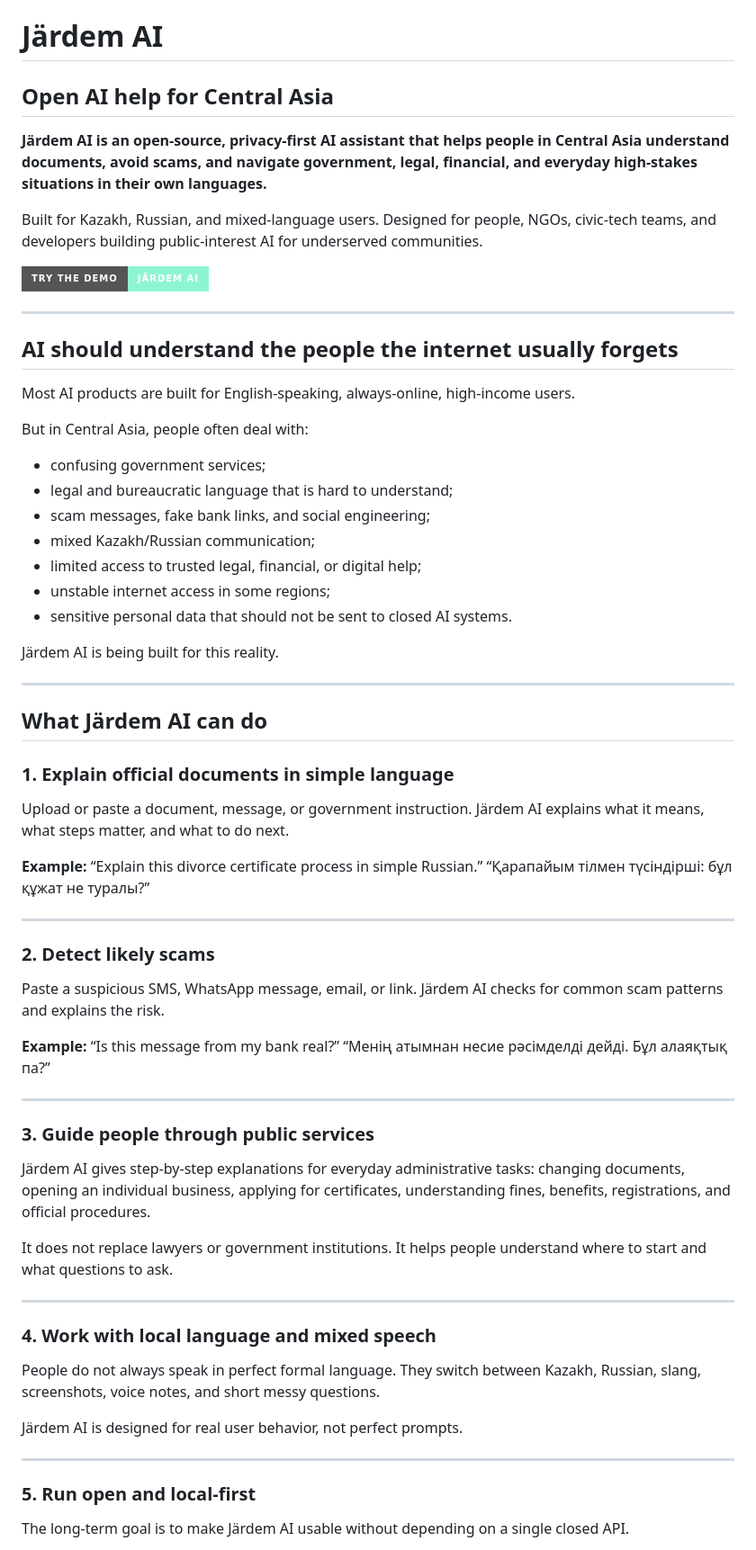
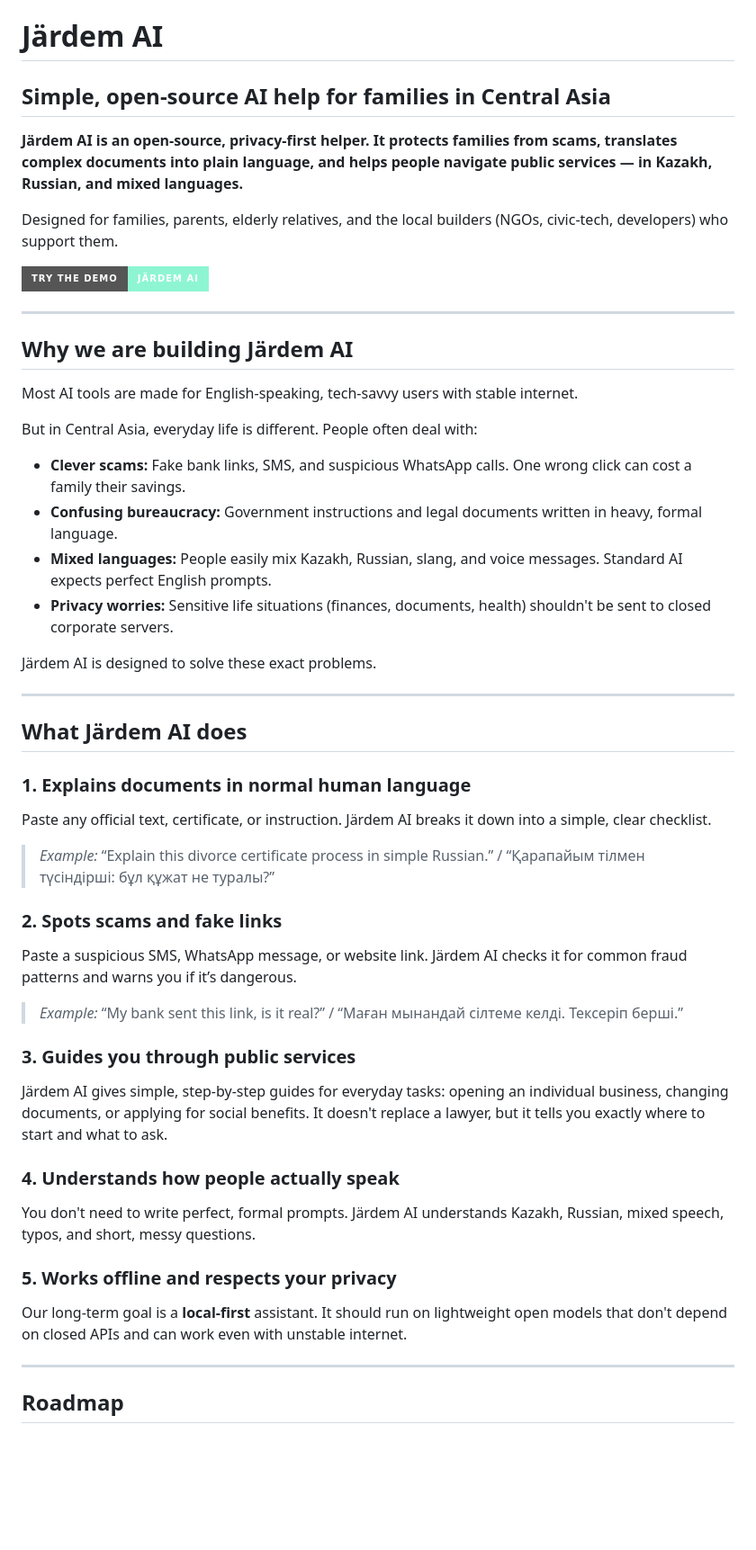
Before and after one commit to jardemAI/jardemai.github.io, a Markdown page: README.md, the part around one of its changes. Shown at 90% size. Drawn GitHub-style; badges without logos; blank space fills up the shorter version.

```diff
--- a/README.md
+++ b/README.md
@@ -1,77 +1,49 @@
 # Järdem AI
 
-## Open AI help for Central Asia
+## Simple, open-source AI help for families in Central Asia
 
-**Järdem AI is an open-source, privacy-first AI assistant that helps people in Central Asia understand documents, avoid scams, and navigate government, legal, financial, and everyday high-stakes situations in their own languages.**
+**Järdem AI is an open-source, privacy-first helper. It protects families from scams, translates complex documents into plain language, and helps people navigate public services — in Kazakh, Russian, and mixed languages.**
 
-Built for Kazakh, Russian, and mixed-language users.
-Designed for people, NGOs, civic-tech teams, and developers building public-interest AI for underserved communities.
+Designed for families, parents, elderly relatives, and the local builders (NGOs, civic-tech, developers) who support them.
 
 [![Try the demo](https://img.shields.io/badge/Try%20the%20demo-Järdem%20AI-8ef5d3?style=for-the-badge)](https://jardemai.github.io)
 
 ---
 
-## AI should understand the people the internet usually forgets
+## Why we are building Järdem AI
 
-Most AI products are built for English-speaking, always-online, high-income users.
+Most AI tools are made for English-speaking, tech-savvy users with stable internet.
 
-But in Central Asia, people often deal with:
+But in Central Asia, everyday life is different. People often deal with:
+* **Clever scams:** Fake bank links, SMS, and suspicious WhatsApp calls. One wrong click can cost a family their savings.
+* **Confusing bureaucracy:** Government instructions and legal documents written in heavy, formal language.
+* **Mixed languages:** People easily mix Kazakh, Russian, slang, and voice messages. Standard AI expects perfect English prompts.
+* **Privacy worries:** Sensitive life situations (finances, documents, health) shouldn't be sent to closed corporate servers.
 
-* confusing government services;
-* legal and bureaucratic language that is hard to understand;
-* scam messages, fake bank links, and social engineering;
-* mixed Kazakh/Russian communication;
-* limited access to trusted legal, financial, or digital help;
-* unstable internet access in some regions;
-* sensitive personal data that should not be sent to closed AI systems.
-
-Järdem AI is being built for this reality.
+Järdem AI is designed to solve these exact problems.
 
 ---
 
-## What Järdem AI can do
+## What Järdem AI does
 
-### 1. Explain official documents in simple language
+### 1. Explains documents in normal human language
+Paste any official text, certificate, or instruction. Järdem AI breaks it down into a simple, clear checklist.
+> *Example:* “Explain this divorce certificate process in simple Russian.” / “Қарапайым тілмен түсіндірші: бұл құжат не туралы?”
 
-Upload or paste a document, message, or government instruction.
-Järdem AI explains what it means, what steps matter, and what to do next.
+### 2. Spots scams and fake links
+Paste a suspicious SMS, WhatsApp message, or website link. Järdem AI checks it for common fraud patterns and warns you if it’s dangerous.
+> *Example:* “My bank sent this link, is it real?” / “Маған мынандай сілтеме келді. Тексеріп берші.”
 
-**Example:**
-“Explain this divorce certificate process in simple Russian.”
-“Қарапайым тілмен түсіндірші: бұл құжат не туралы?”
+### 3. Guides you through public services
+Järdem AI gives simple, step-by-step guides for everyday tasks: opening an individual business, changing documents, or applying for social benefits. It doesn't replace a lawyer, but it tells you exactly where to start and what to ask.
+
+### 4. Understands how people actually speak
+You don't need to write perfect, formal prompts. Järdem AI understands Kazakh, Russian, mixed speech, typos, and short, messy questions.
+
+### 5. Works offline and respects your privacy
+Our long-term goal is a **local-first** assistant. It should run on lightweight open models that don't depend on closed APIs and can work even with unstable internet.
 
 ---
 
-### 2. Detect likely scams
+## Roadmap
 
-Paste a suspicious SMS, WhatsApp message, email, or link.
-Järdem AI checks for common scam patterns and explains the risk.
-
-**Example:**
-“Is this message from my bank real?”
-“Менің атымнан несие рәсімделді дейді. Бұл алаяқтық па?”
-
----
-
-### 3. Guide people through public services
-
-Järdem AI gives step-by-step explanations for everyday administrative tasks: changing documents, opening an individual business, applying for certificates, understanding fines, benefits, registrations, and official procedures.
-
-It does not replace lawyers or government institutions.
-It helps people understand where to start and what questions to ask.
-
----
-
-### 4. Work with local language and mixed speech
-
-People do not always speak in perfect formal language.
-They switch between Kazakh, Russian, slang, screenshots, voice notes, and short messy questions.
-
-Järdem AI is designed for real user behavior, not perfect prompts.
-
----
-
-### 5. Run open and local-first
-
-The long-term goal is to make Järdem AI usable without depending on a single closed API.
-
```
Also changed, not shown: other parts of README.md (+7 -154 lines).
